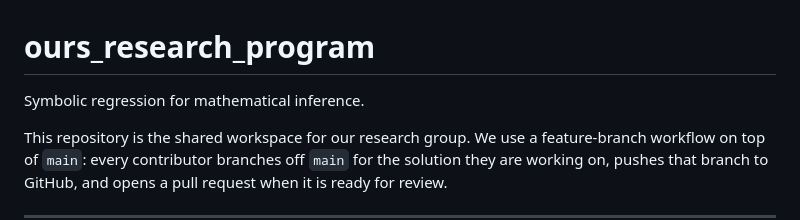
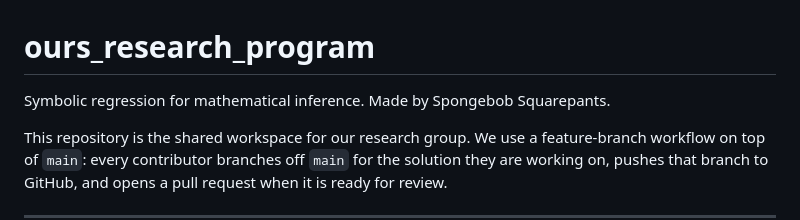
Before and after one commit to delostrinos/ours_research_program, a Markdown page: README.md, the part around the change. Rendered like a GitHub page.

Commit message:
updated the readme. very necessary

```diff
--- a/README.md
+++ b/README.md
@@ -1,6 +1,6 @@
 # ours_research_program
 
-Symbolic regression for mathematical inference.
+Symbolic regression for mathematical inference. Made by Spongebob Squarepants.
 
 This repository is the shared workspace for our research group. We use a feature-branch workflow on top of `main`: every contributor branches off `main` for the solution they are working on, pushes that branch to GitHub, and opens a pull request when it is ready for review.
 
```
